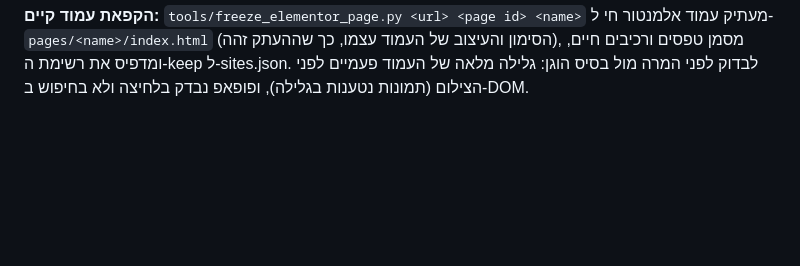
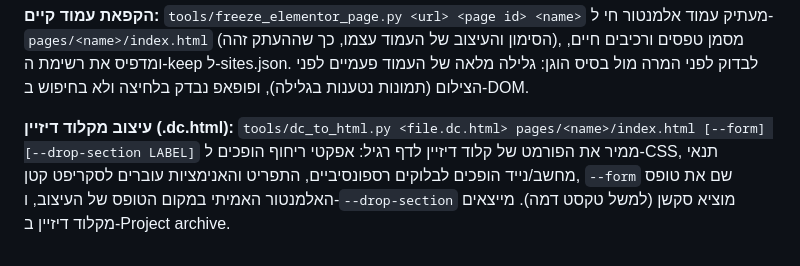
Before and after one commit to orcatribeltd-glitch/orca-landing-pages, a Markdown page: README.md, the part around the change. Rendered like a GitHub page; blank space fills up the shorter version.

Commit message:
readme: converting Claude Design exports with dc_to_html
Co-Authored-By: Claude Opus 5.5 <noreply@anthropic.com>

```diff
--- a/README.md
+++ b/README.md
@@ -99,3 +99,5 @@ wordpress/
 **רכיבים חיים (מגרסה 1.10.0):** בכניסת convert אפשר להוסיף `"keep": ["<element id>", ...]`. כל רכיב כזה (תפריט, וידאו, קרוסלה, כפתור שפותח פופאפ) נשמר כתבנית אלמנטור ("רכיב – <שם העמוד> – <id>") ומוצג במקום שבו ה-HTML כותב `<!--olp:keep:<id>-->`. העטיפות של התבנית שקופות לפריסה (display:contents), כך שהרכיב יושב בדיוק במקום המקורי. רכיב שלא נמצא בעמוד עוצר את ההמרה לפני כל שינוי.
 
 **הקפאת עמוד קיים:** `tools/freeze_elementor_page.py <url> <page id> <name>` מעתיק עמוד אלמנטור חי ל-`pages/<name>/index.html` (הסימון והעיצוב של העמוד עצמו, כך שההעתק זהה), מסמן טפסים ורכיבים חיים, ומדפיס את רשימת ה-keep ל-sites.json. לבדוק לפני המרה מול בסיס הוגן: גלילה מלאה של העמוד פעמיים לפני הצילום (תמונות נטענות בגלילה), ופופאפ נבדק בלחיצה ולא בחיפוש ב-DOM.
+
+**עיצוב מקלוד דיזיין (.dc.html):** `tools/dc_to_html.py <file.dc.html> pages/<name>/index.html [--form] [--drop-section LABEL]` ממיר את הפורמט של קלוד דיזיין לדף רגיל: אפקטי ריחוף הופכים ל-CSS, תנאי מחשב/נייד הופכים לבלוקים רספונסיביים, התפריט והאנימציות עוברים לסקריפט קטן, `--form` שם את טופס האלמנטור האמיתי במקום הטופס של העיצוב, ו-`--drop-section` מוציא סקשן (למשל טקסט דמה). מייצאים מקלוד דיזיין ב-Project archive.
```
